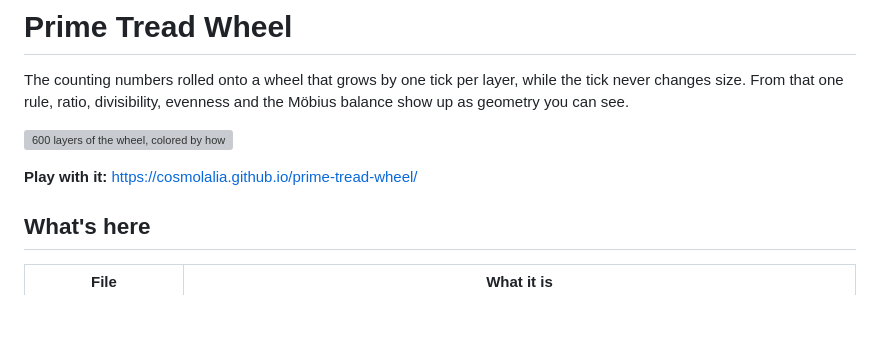
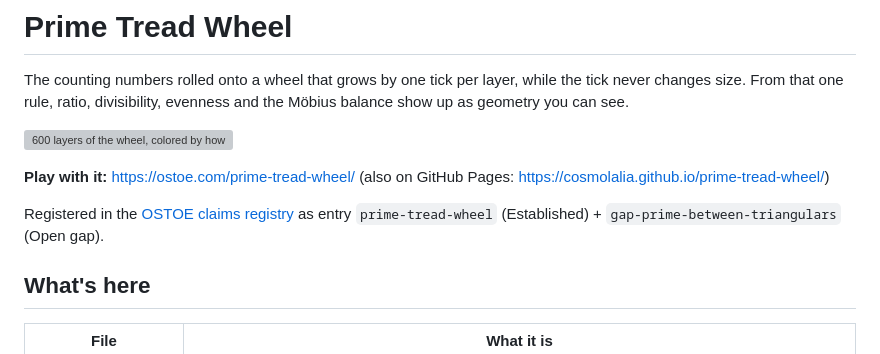
Before and after one commit to Cosmolalia/prime-tread-wheel, a Markdown page: README.md, the part around the change. GitHub-like rendering; blank space fills up the shorter version; grey boxes are pictures that could not be loaded.

Commit message:
README: canonical home is ostoe.com/prime-tread-wheel; link OSTOE registry entries

```diff
--- a/README.md
+++ b/README.md
@@ -4,7 +4,9 @@ The counting numbers rolled onto a wheel that grows by one tick per layer, while
 
 ![600 layers of the wheel, colored by how many layers the stack takes to line up again](images/slip-600-layers.png)
 
-**Play with it:** https://cosmolalia.github.io/prime-tread-wheel/
+**Play with it:** https://ostoe.com/prime-tread-wheel/ (also on GitHub Pages: https://cosmolalia.github.io/prime-tread-wheel/)
+
+Registered in the [OSTOE claims registry](https://ostoe.com/entries/prime-tread-wheel.html) as entry `prime-tread-wheel` (Established) + `gap-prime-between-triangulars` (Open gap).
 
 ## What's here
 
```
